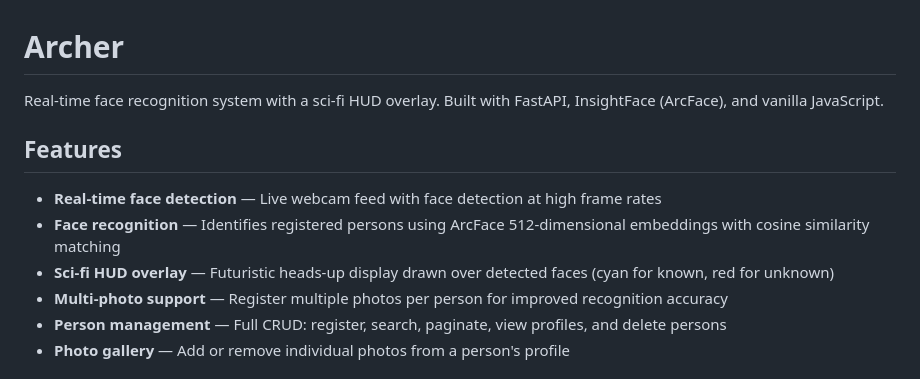
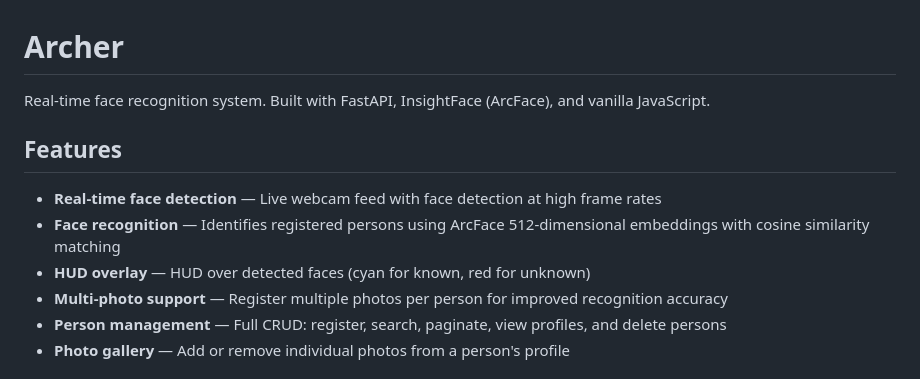
Before and after one commit to Xyness/Archer, a Markdown page: README.md, the part around the change. Rendered like a GitHub page.

```diff
--- a/README.md
+++ b/README.md
@@ -1,12 +1,12 @@
 # Archer
 
-Real-time face recognition system with a sci-fi HUD overlay. Built with FastAPI, InsightFace (ArcFace), and vanilla JavaScript.
+Real-time face recognition system. Built with FastAPI, InsightFace (ArcFace), and vanilla JavaScript.
 
 ## Features
 
 - **Real-time face detection** — Live webcam feed with face detection at high frame rates
 - **Face recognition** — Identifies registered persons using ArcFace 512-dimensional embeddings with cosine similarity matching
-- **Sci-fi HUD overlay** — Futuristic heads-up display drawn over detected faces (cyan for known, red for unknown)
+- **HUD overlay** — HUD over detected faces (cyan for known, red for unknown)
 - **Multi-photo support** — Register multiple photos per person for improved recognition accuracy
 - **Person management** — Full CRUD: register, search, paginate, view profiles, and delete persons
 - **Photo gallery** — Add or remove individual photos from a person's profile
```
